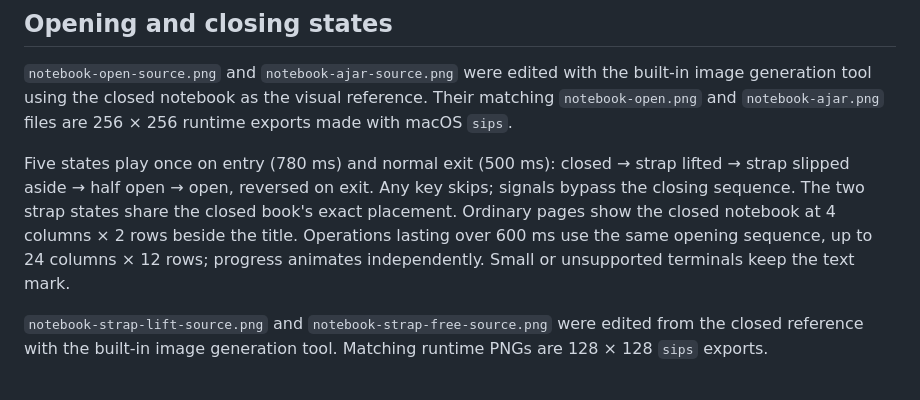
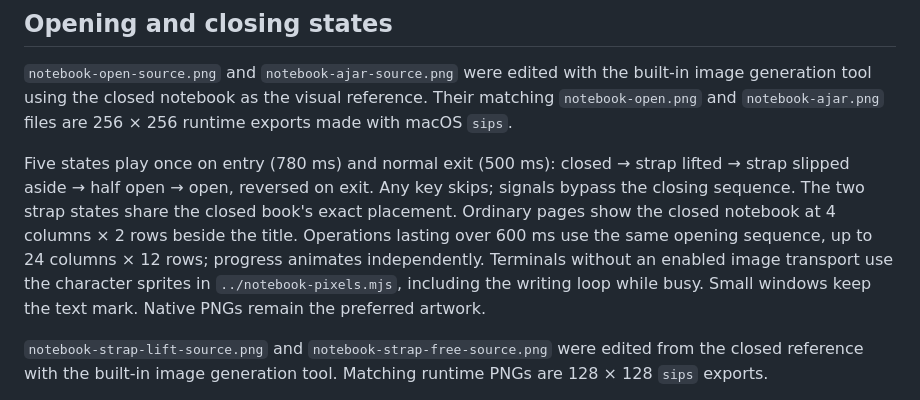
Before and after one commit to WdBlink/agent-note-cli, a Markdown page: src/assets/README.md, the part around the change. Rendered like a GitHub page.

```diff
--- a/src/assets/README.md
+++ b/src/assets/README.md
@@ -4,7 +4,7 @@
 
 `notebook-open-source.png` and `notebook-ajar-source.png` were edited with the built-in image generation tool using the closed notebook as the visual reference. Their matching `notebook-open.png` and `notebook-ajar.png` files are 256 × 256 runtime exports made with macOS `sips`.
 
-Five states play once on entry (780 ms) and normal exit (500 ms): closed → strap lifted → strap slipped aside → half open → open, reversed on exit. Any key skips; signals bypass the closing sequence. The two strap states share the closed book's exact placement. Ordinary pages show the closed notebook at 4 columns × 2 rows beside the title. Operations lasting over 600 ms use the same opening sequence, up to 24 columns × 12 rows; progress animates independently. Small or unsupported terminals keep the text mark.
+Five states play once on entry (780 ms) and normal exit (500 ms): closed → strap lifted → strap slipped aside → half open → open, reversed on exit. Any key skips; signals bypass the closing sequence. The two strap states share the closed book's exact placement. Ordinary pages show the closed notebook at 4 columns × 2 rows beside the title. Operations lasting over 600 ms use the same opening sequence, up to 24 columns × 12 rows; progress animates independently. Terminals without an enabled image transport use the character sprites in `../notebook-pixels.mjs`, including the writing loop while busy. Small windows keep the text mark. Native PNGs remain the preferred artwork.
 
 `notebook-strap-lift-source.png` and `notebook-strap-free-source.png` were edited from the closed reference with the built-in image generation tool. Matching runtime PNGs are 128 × 128 `sips` exports.
 
```
Also changed, not shown: README.md (+5 -3 lines), docs/assets/README.md (added, +7 -0 lines), docs/releases/v0.5.0.md (added, +20 -0 lines), docs/usage.md (+24 -1 lines), docs/assets/notebook-logo.png (added), 11 other files.
